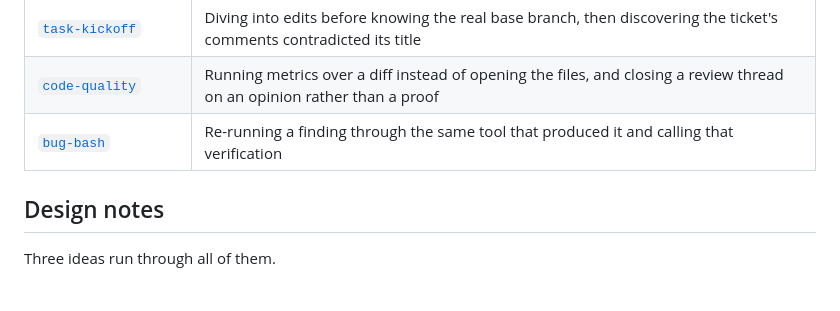
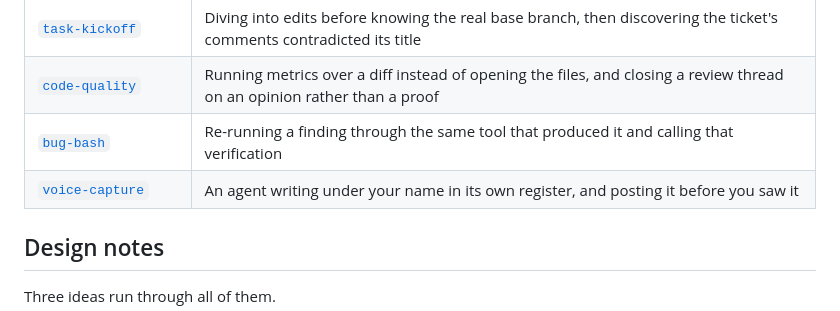
Before and after one commit to rlawoals0529/agent-skills, a Markdown page: README.md, the part around the change. GitHub-like rendering; blank space fills up the shorter version.

Commit message:
Add voice-capture

```diff
--- a/README.md
+++ b/README.md
@@ -19,6 +19,7 @@ format is plain Markdown with YAML frontmatter, so most agent harnesses can read
 | [`task-kickoff`](skills/task-kickoff) | Diving into edits before knowing the real base branch, then discovering the ticket's comments contradicted its title |
 | [`code-quality`](skills/code-quality) | Running metrics over a diff instead of opening the files, and closing a review thread on an opinion rather than a proof |
 | [`bug-bash`](skills/bug-bash) | Re-running a finding through the same tool that produced it and calling that verification |
+| [`voice-capture`](skills/voice-capture) | An agent writing under your name in its own register, and posting it before you saw it |
 
 ## Design notes
 
```
Also changed, not shown: skills/voice-capture/SKILL.md (added, +108 -0 lines).
